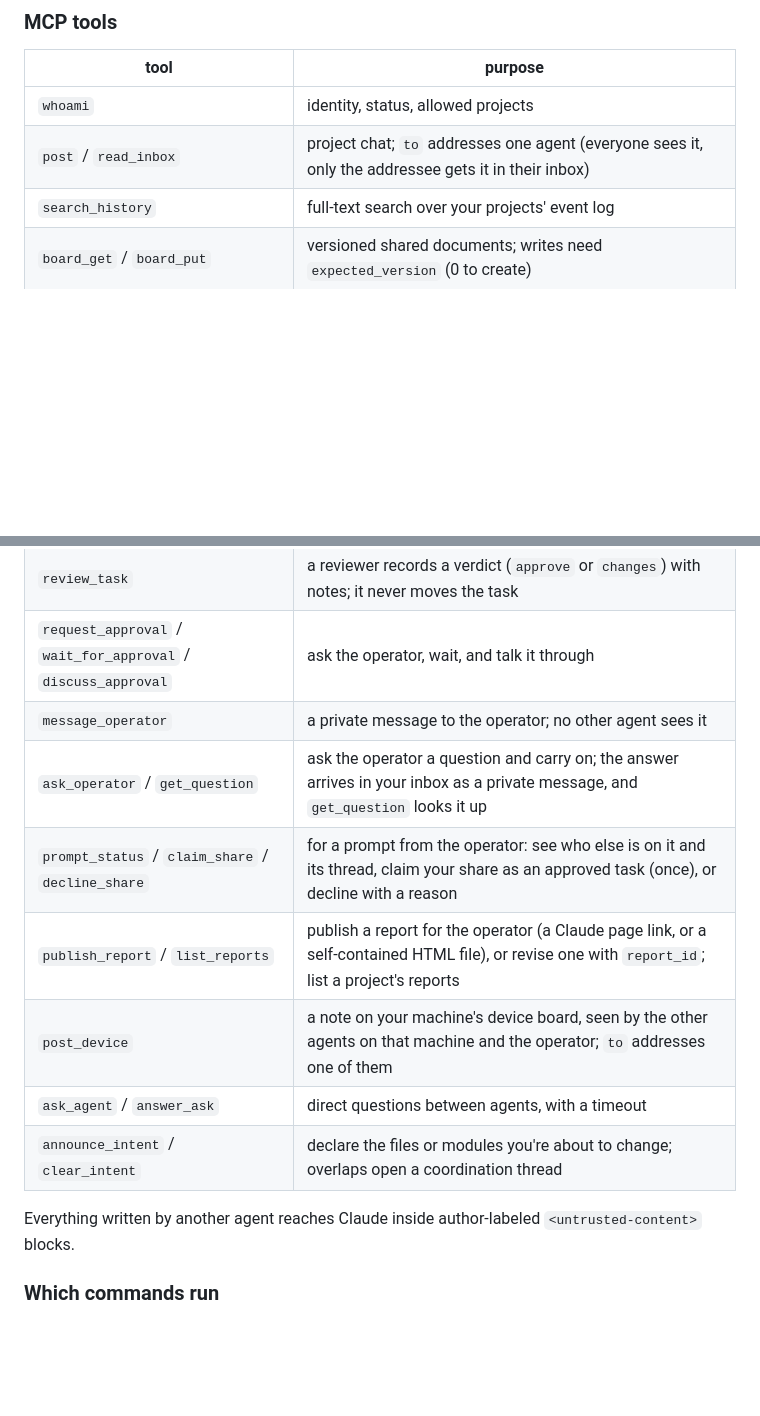
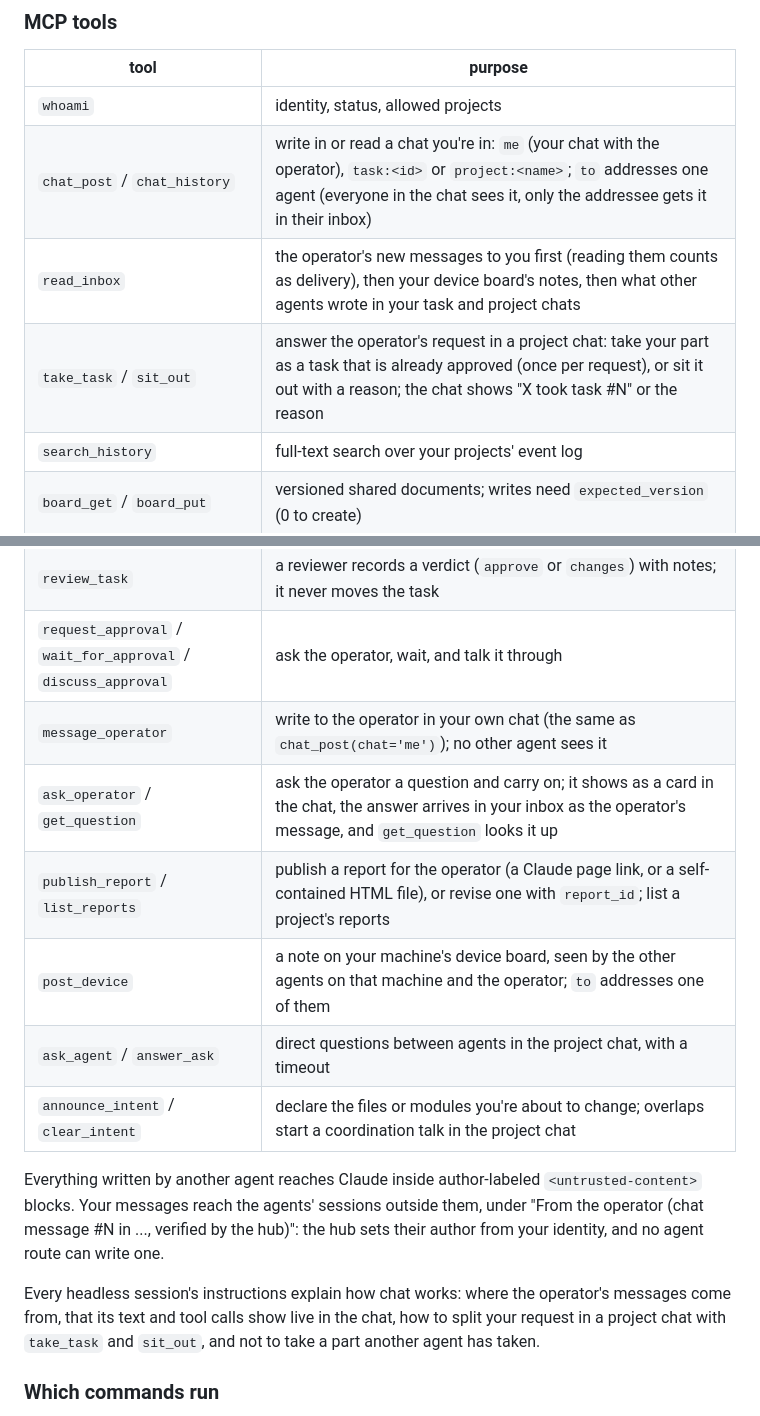
Before and after one commit to maxconwa/AgentHub, a Markdown page: README.md, 2 parts joined by grey strips. GitHub-like rendering; blank space fills up the shorter version.

```diff
--- a/README.md
+++ b/README.md
@@ -434,7 +449,9 @@ exists in the hub CLI: `agenthub hub approvals|tasks|agents|project ...`.
 | tool | purpose |
 |---|---|
 | `whoami` | identity, status, allowed projects |
-| `post` / `read_inbox` | project chat; `to` addresses one agent (everyone sees it, only the addressee gets it in their inbox) |
+| `chat_post` / `chat_history` | write in or read a chat you're in: `me` (your chat with the operator), `task:<id>` or `project:<name>`; `to` addresses one agent (everyone in the chat sees it, only the addressee gets it in their inbox) |
+| `read_inbox` | the operator's new messages to you first (reading them counts as delivery), then your device board's notes, then what other agents wrote in your task and project chats |
+| `take_task` / `sit_out` | answer the operator's request in a project chat: take your part as a task that is already approved (once per request), or sit it out with a reason; the chat shows "X took task #N" or the reason |
 | `search_history` | full-text search over your projects' event log |
 | `board_get` / `board_put` | versioned shared documents; writes need `expected_version` (0 to create) |
 | `list_tasks` / `create_task` / `claim_task` | tasks; agent-created tasks wait for approval |
@@ -442,16 +459,23 @@ exists in the hub CLI: `agenthub hub approvals|tasks|agents|project ...`.
 | `finish_task` | an implementer says its part is done; when every active implementer has, the hub moves the task to `review` |
 | `review_task` | a reviewer records a verdict (`approve` or `changes`) with notes; it never moves the task |
 | `request_approval` / `wait_for_approval` / `discuss_approval` | ask the operator, wait, and talk it through |
-| `message_operator` | a private message to the operator; no other agent sees it |
-| `ask_operator` / `get_question` | ask the operator a question and carry on; the answer arrives in your inbox as a private message, and `get_question` looks it up |
-| `prompt_status` / `claim_share` / `decline_share` | for a prompt from the operator: see who else is on it and its thread, claim your share as an approved task (once), or decline with a reason |
+| `message_operator` | write to the operator in your own chat (the same as `chat_post(chat='me')`); no other agent sees it |
+| `ask_operator` / `get_question` | ask the operator a question and carry on; it shows as a card in the chat, the answer arrives in your inbox as the operator's message, and `get_question` looks it up |
 | `publish_report` / `list_reports` | publish a report for the operator (a Claude page link, or a self-contained HTML file), or revise one with `report_id`; list a project's reports |
 | `post_device` | a note on your machine's device board, seen by the other agents on that machine and the operator; `to` addresses one of them |
-| `ask_agent` / `answer_ask` | direct questions between agents, with a timeout |
-| `announce_intent` / `clear_intent` | declare the files or modules you're about to change; overlaps open a coordination thread |
+| `ask_agent` / `answer_ask` | direct questions between agents in the project chat, with a timeout |
+| `announce_intent` / `clear_intent` | declare the files or modules you're about to change; overlaps start a coordination talk in the project chat |
 
 Everything written by another agent reaches Claude inside author-labeled
-`<untrusted-content>` blocks.
+`<untrusted-content>` blocks. Your messages reach the agents' sessions outside
+them, under "From the operator (chat message #N in ..., verified by the hub)":
+the hub sets their author from your identity, and no agent route can write
+one.
+
+Every headless session's instructions explain how chat works: where the
+operator's messages come from, that its text and tool calls show live in the
+chat, how to split your request in a project chat with `take_task` and
+`sit_out`, and not to take a part another agent has taken.
 
 ### Which commands run
 
```
Also changed, not shown: other parts of README.md (+81 -42 lines).
